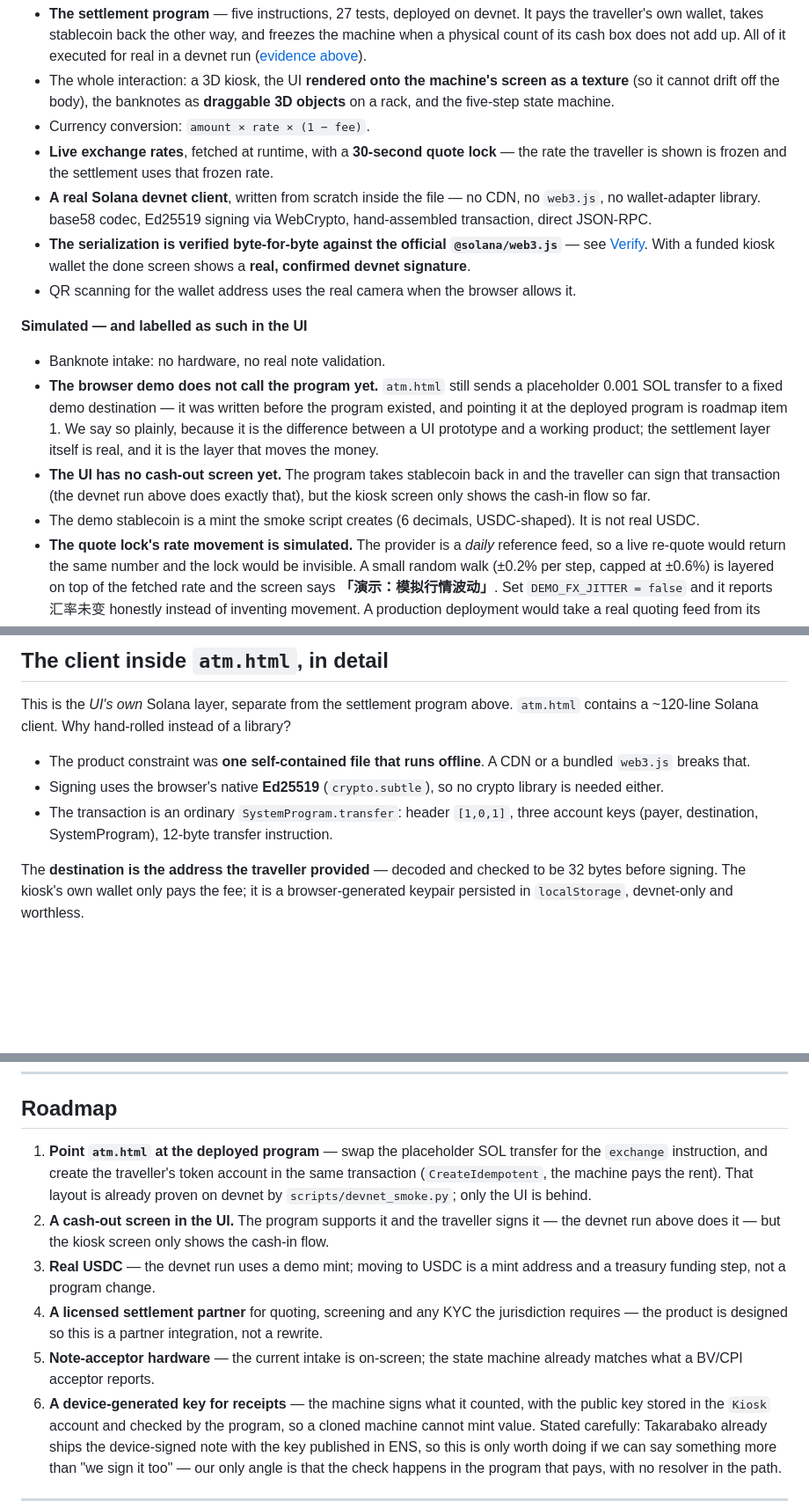
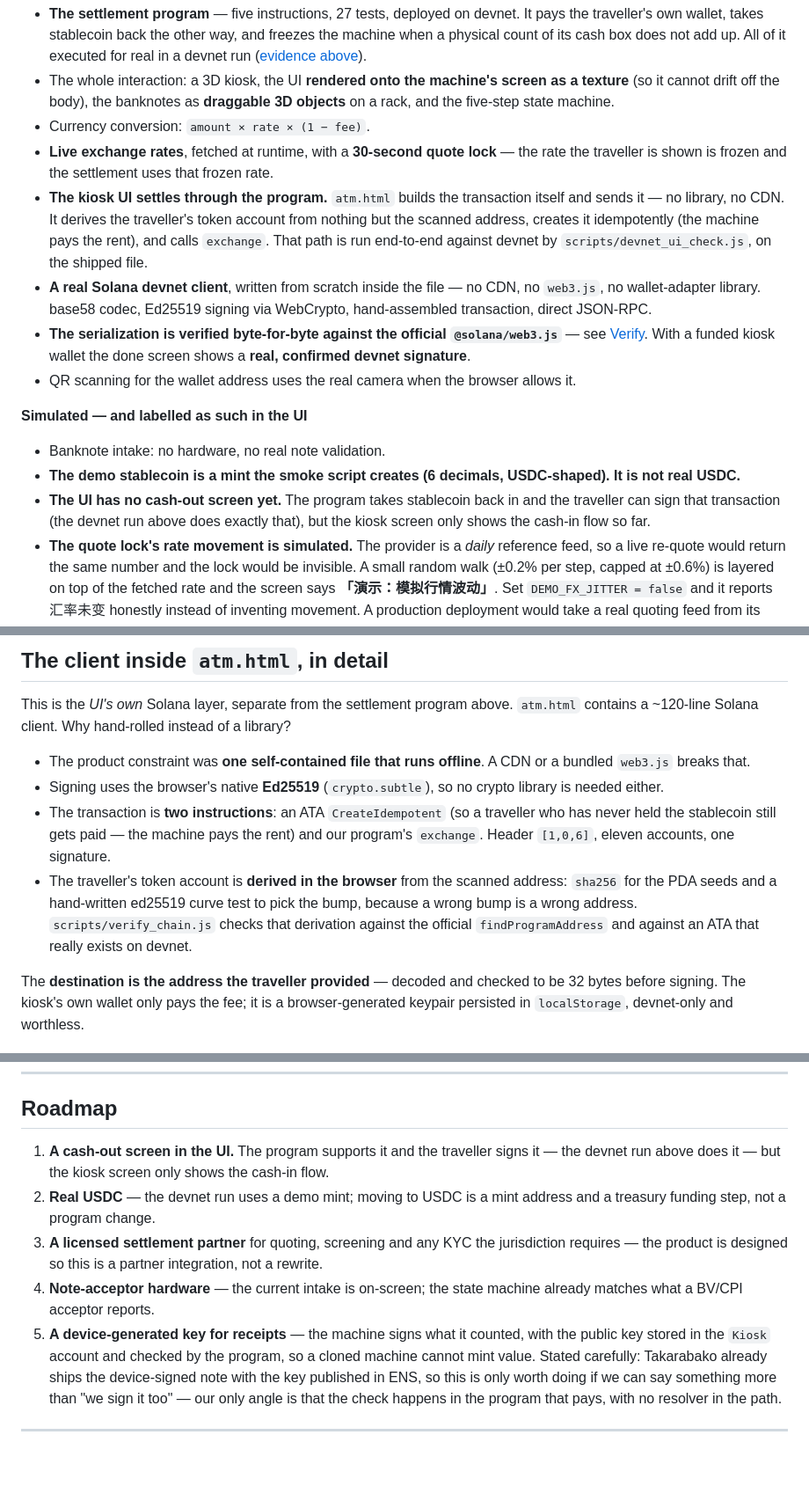
Before and after one commit to 1salz-yan/changelink, a Markdown page: README.md, 3 parts joined by grey strips. Shown at 88% size. Drawn GitHub-style; blank space fills up the shorter version.

```diff
--- a/README.md
+++ b/README.md
@@ -221,6 +250,11 @@ sounding big.
 - Currency conversion: `amount × rate × (1 − fee)`.
 - **Live exchange rates**, fetched at runtime, with a **30-second quote lock** — the
   rate the traveller is shown is frozen and the settlement uses that frozen rate.
+- **The kiosk UI settles through the program.** `atm.html` builds the transaction itself
+  and sends it — no library, no CDN. It derives the traveller's token account from nothing
+  but the scanned address, creates it idempotently (the machine pays the rent), and calls
+  `exchange`. That path is run end-to-end against devnet by
+  `scripts/devnet_ui_check.js`, on the shipped file.
 - **A real Solana devnet client**, written from scratch inside the file — no CDN, no
   `web3.js`, no wallet-adapter library. base58 codec, Ed25519 signing via WebCrypto,
   hand-assembled transaction, direct JSON-RPC.
@@ -232,16 +266,11 @@ sounding big.
 **Simulated — and labelled as such in the UI**
 
 - Banknote intake: no hardware, no real note validation.
-- **The browser demo does not call the program yet.** `atm.html` still sends a placeholder
-  0.001 SOL transfer to a fixed demo destination — it was written before the program
-  existed, and pointing it at the deployed program is roadmap item 1. We say so plainly,
-  because it is the difference between a UI prototype and a working product; the settlement
-  layer itself is real, and it is the layer that moves the money.
+- **The demo stablecoin is a mint the smoke script creates (6 decimals, USDC-shaped). It is
+  not real USDC.**
 - **The UI has no cash-out screen yet.** The program takes stablecoin back in and the
   traveller can sign that transaction (the devnet run above does exactly that), but the
   kiosk screen only shows the cash-in flow so far.
-- The demo stablecoin is a mint the smoke script creates (6 decimals, USDC-shaped). It is
-  not real USDC.
 - **The quote lock's rate movement is simulated.** The provider is a *daily*
   reference feed, so a live re-quote would return the same number and the lock would
   be invisible. A small random walk (±0.2% per step, capped at ±0.6%) is layered on
@@ -337,8 +366,13 @@ This is the *UI's own* Solana layer, separate from the settlement program above.
   bundled `web3.js` breaks that.
 - Signing uses the browser's native **Ed25519** (`crypto.subtle`), so no crypto
   library is needed either.
-- The transaction is an ordinary `SystemProgram.transfer`: header `[1,0,1]`, three
-  account keys (payer, destination, SystemProgram), 12-byte transfer instruction.
+- The transaction is **two instructions**: an ATA `CreateIdempotent` (so a traveller who has
+  never held the stablecoin still gets paid — the machine pays the rent) and our program's
+  `exchange`. Header `[1,0,6]`, eleven accounts, one signature.
+- The traveller's token account is **derived in the browser** from the scanned address:
+  `sha256` for the PDA seeds and a hand-written ed25519 curve test to pick the bump, because
+  a wrong bump is a wrong address. `scripts/verify_chain.js` checks that derivation against
+  the official `findProgramAddress` and against an ATA that really exists on devnet.
 
 The **destination is the address the traveller provided** — decoded and checked to be
 32 bytes before signing. The kiosk's own wallet only pays the fee; it is a
@@ -420,20 +480,16 @@ known cost, not a bet: a screen, a note acceptor and a network connection.
 
 ## Roadmap
 
-1. **Point `atm.html` at the deployed program** — swap the placeholder SOL transfer for the
-   `exchange` instruction, and create the traveller's token account in the same transaction
-   (`CreateIdempotent`, the machine pays the rent). That layout is already proven on devnet
-   by `scripts/devnet_smoke.py`; only the UI is behind.
-2. **A cash-out screen in the UI.** The program supports it and the traveller signs it —
+1. **A cash-out screen in the UI.** The program supports it and the traveller signs it —
    the devnet run above does it — but the kiosk screen only shows the cash-in flow.
-3. **Real USDC** — the devnet run uses a demo mint; moving to USDC is a mint address and a
+2. **Real USDC** — the devnet run uses a demo mint; moving to USDC is a mint address and a
    treasury funding step, not a program change.
-4. **A licensed settlement partner** for quoting, screening and any KYC the
+3. **A licensed settlement partner** for quoting, screening and any KYC the
    jurisdiction requires — the product is designed so this is a partner integration,
    not a rewrite.
-5. **Note-acceptor hardware** — the current intake is on-screen; the state machine
+4. **Note-acceptor hardware** — the current intake is on-screen; the state machine
    already matches what a BV/CPI acceptor reports.
-6. **A device-generated key for receipts** — the machine signs what it counted, with the
+5. **A device-generated key for receipts** — the machine signs what it counted, with the
    public key stored in the `Kiosk` account and checked by the program, so a cloned machine
    cannot mint value. Stated carefully: Takarabako already ships the device-signed note with
    the key published in ENS, so this is only worth doing if we can say something more than
```
Also changed, not shown: other parts of README.md (+57 -2 lines).
